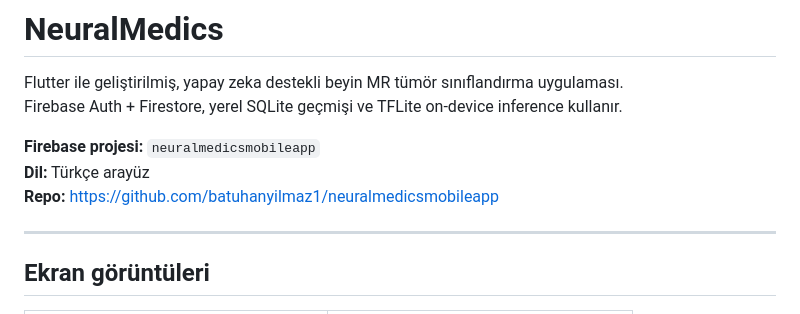
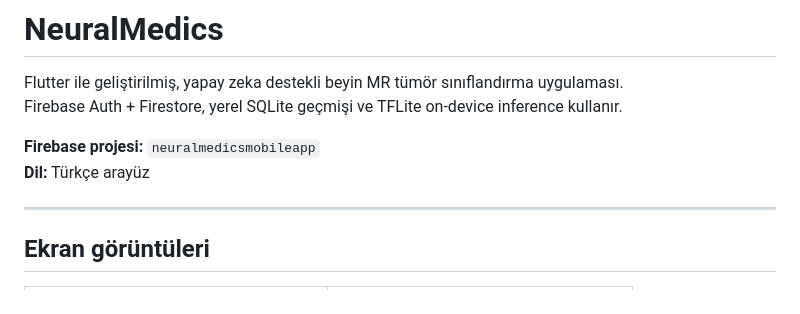
Before and after one commit to batuhanyilmaz1/neuralmedicsmobileapp, a Markdown page: README.md, the part around the change. Drawn GitHub-style.

```diff
--- a/README.md
+++ b/README.md
@@ -5,7 +5,6 @@ Firebase Auth + Firestore, yerel SQLite geçmişi ve TFLite on-device inference
 
 **Firebase projesi:** `neuralmedicsmobileapp`
 **Dil:** Türkçe arayüz
-**Repo:** https://github.com/batuhanyilmaz1/neuralmedicsmobileapp
 
 ---
 
```
